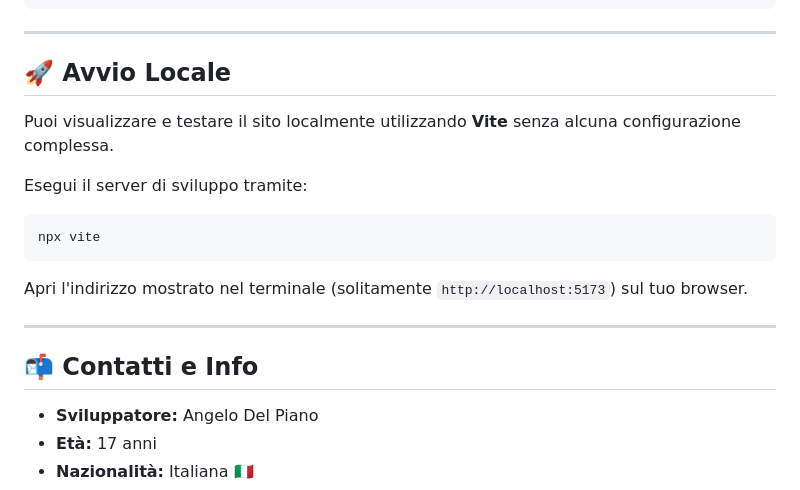
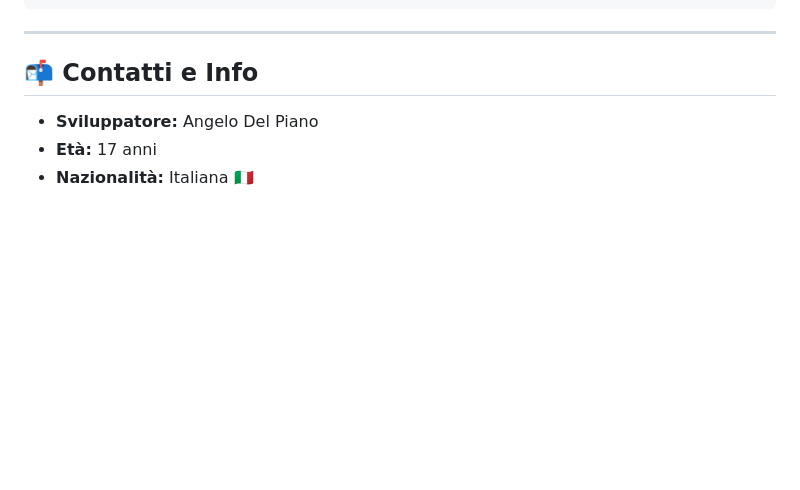
Before and after one commit to bhaki18/adp.io, a Markdown page: README.md, the part around the change. Drawn GitHub-style; blank space fills up the shorter version.

Commit message:
Delete local setup instructions for Vite
Removed local setup instructions for Vite from README.

````diff
--- a/README.md
+++ b/README.md
@@ -49,19 +49,6 @@ adp.io/
 
 ---
 
-## 🚀 Avvio Locale
-
-Puoi visualizzare e testare il sito localmente utilizzando **Vite** senza alcuna configurazione complessa.
-
-Esegui il server di sviluppo tramite:
-
-```bash
-npx vite
-```
-
-Apri l'indirizzo mostrato nel terminale (solitamente `http://localhost:5173`) sul tuo browser.
-
----
 
 ## 📬 Contatti e Info
 
````
